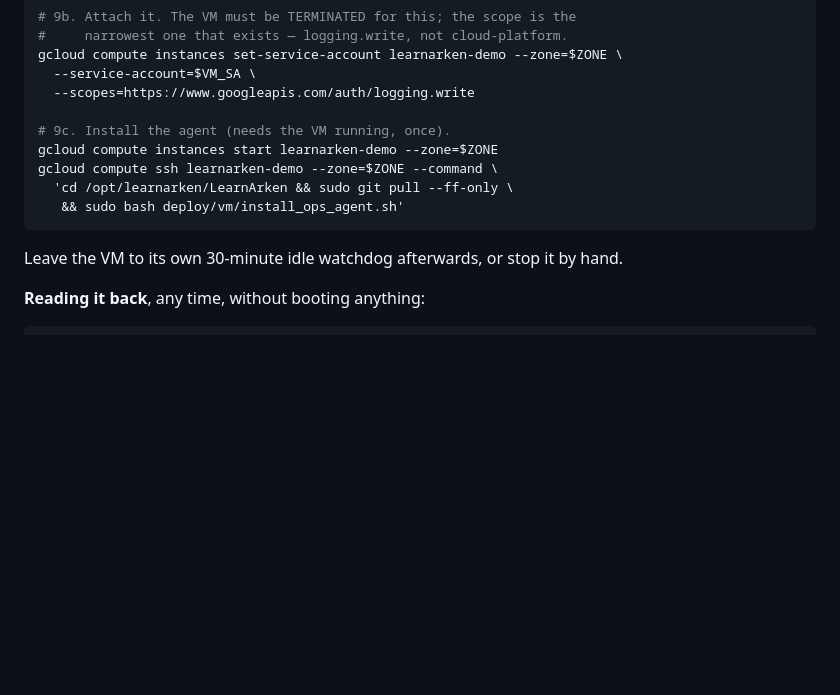
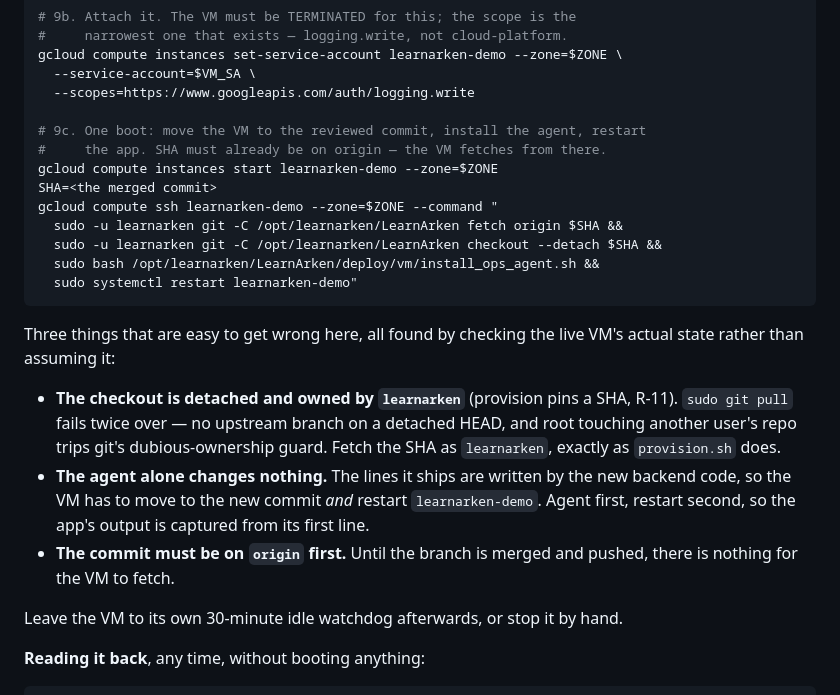
Before and after one commit to Osmond-Xin/LearnArken, a Markdown page: deploy/runbook.md, the part around the change. GitHub-like rendering; blank space fills up the shorter version.

````diff
--- a/deploy/runbook.md
+++ b/deploy/runbook.md
@@ -296,12 +296,30 @@ gcloud compute instances set-service-account learnarken-demo --zone=$ZONE \
   --service-account=$VM_SA \
   --scopes=https://www.googleapis.com/auth/logging.write
 
-# 9c. Install the agent (needs the VM running, once).
+# 9c. One boot: move the VM to the reviewed commit, install the agent, restart
+#     the app. SHA must already be on origin — the VM fetches from there.
 gcloud compute instances start learnarken-demo --zone=$ZONE
-gcloud compute ssh learnarken-demo --zone=$ZONE --command \
-  'cd /opt/learnarken/LearnArken && sudo git pull --ff-only \
-   && sudo bash deploy/vm/install_ops_agent.sh'
+SHA=<the merged commit>
+gcloud compute ssh learnarken-demo --zone=$ZONE --command "
+  sudo -u learnarken git -C /opt/learnarken/LearnArken fetch origin $SHA &&
+  sudo -u learnarken git -C /opt/learnarken/LearnArken checkout --detach $SHA &&
+  sudo bash /opt/learnarken/LearnArken/deploy/vm/install_ops_agent.sh &&
+  sudo systemctl restart learnarken-demo"
 ```
+
+Three things that are easy to get wrong here, all found by checking the live
+VM's actual state rather than assuming it:
+
+- **The checkout is detached and owned by `learnarken`** (provision pins a SHA,
+  R-11). `sudo git pull` fails twice over — no upstream branch on a detached
+  HEAD, and root touching another user's repo trips git's dubious-ownership
+  guard. Fetch the SHA as `learnarken`, exactly as `provision.sh` does.
+- **The agent alone changes nothing.** The lines it ships are written by the new
+  backend code, so the VM has to move to the new commit *and* restart
+  `learnarken-demo`. Agent first, restart second, so the app's output is
+  captured from its first line.
+- **The commit must be on `origin` first.** Until the branch is merged and
+  pushed, there is nothing for the VM to fetch.
 
 Leave the VM to its own 30-minute idle watchdog afterwards, or stop it by hand.
 
````
Also changed, not shown: deploy/DEPLOY-GUIDE.zh.md (+17 -4 lines).
